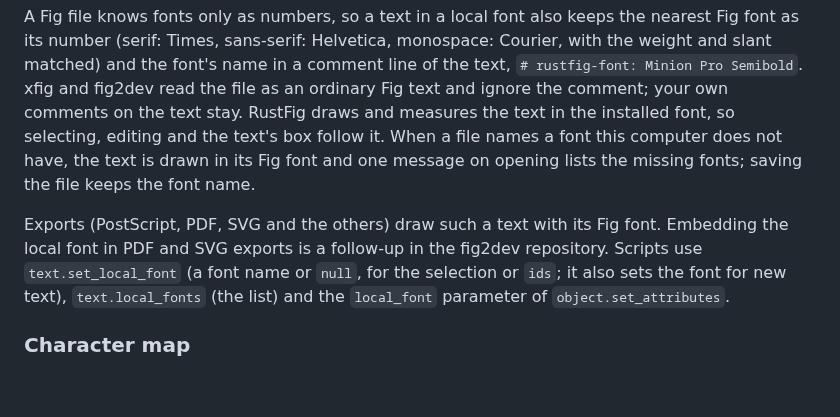
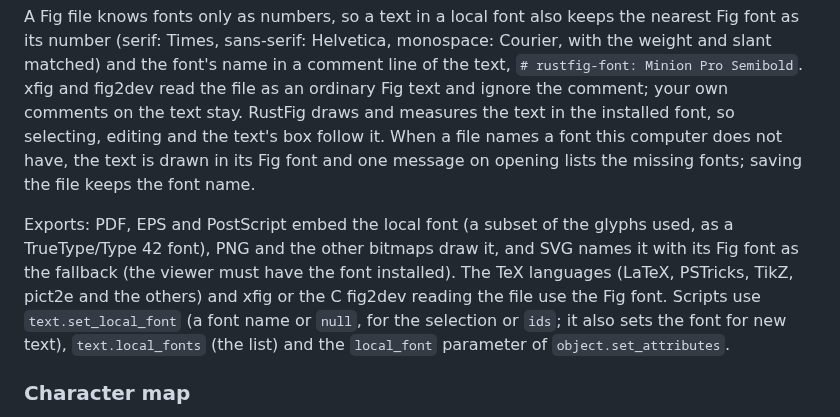
Before and after one commit to FabianHassler/rustfig, a Markdown page: docs/manual/draw-text-pictures.md, the part around the change. Rendered like a GitHub page; blank space fills up the shorter version.

Commit message:
E11: manual says how each export draws a local font (PDF, EPS, PS embed it; bitmaps draw it; SVG names it; TeX languages use the Fig font)
Co-Authored-By: Claude Opus 5.5 <noreply@anthropic.com>

```diff
--- a/docs/manual/draw-text-pictures.md
+++ b/docs/manual/draw-text-pictures.md
@@ -25,7 +25,7 @@ The font chooser (the Text Font button of the indicator, and the Font row of the
 
 A Fig file knows fonts only as numbers, so a text in a local font also keeps the nearest Fig font as its number (serif: Times, sans-serif: Helvetica, monospace: Courier, with the weight and slant matched) and the font's name in a comment line of the text, `# rustfig-font: Minion Pro Semibold`. xfig and fig2dev read the file as an ordinary Fig text and ignore the comment; your own comments on the text stay. RustFig draws and measures the text in the installed font, so selecting, editing and the text's box follow it. When a file names a font this computer does not have, the text is drawn in its Fig font and one message on opening lists the missing fonts; saving the file keeps the font name.
 
-Exports (PostScript, PDF, SVG and the others) draw such a text with its Fig font. Embedding the local font in PDF and SVG exports is a follow-up in the fig2dev repository. Scripts use `text.set_local_font` (a font name or `null`, for the selection or `ids`; it also sets the font for new text), `text.local_fonts` (the list) and the `local_font` parameter of `object.set_attributes`.
+Exports: PDF, EPS and PostScript embed the local font (a subset of the glyphs used, as a TrueType/Type 42 font), PNG and the other bitmaps draw it, and SVG names it with its Fig font as the fallback (the viewer must have the font installed). The TeX languages (LaTeX, PSTricks, TikZ, pict2e and the others) and xfig or the C fig2dev reading the file use the Fig font. Scripts use `text.set_local_font` (a font name or `null`, for the selection or `ids`; it also sets the font for new text), `text.local_fonts` (the list) and the `local_font` parameter of `object.set_attributes`.
 
 ### Character map
 
```
